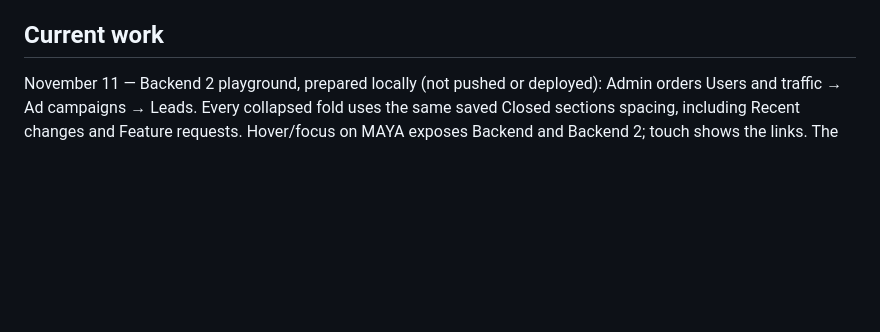
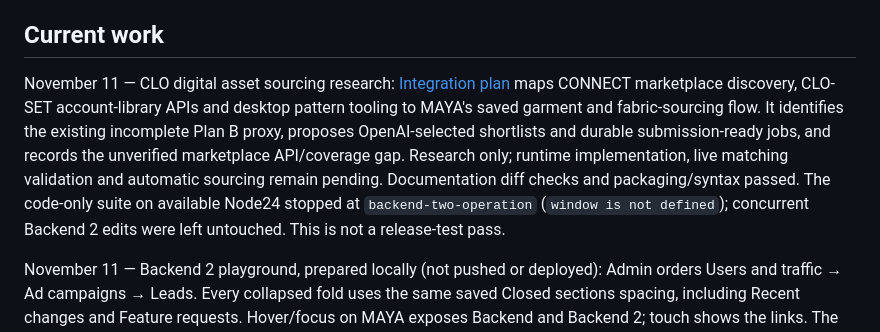
Before and after one commit to ManaSiyo/MAYA, a Markdown page: docs/README.md, the part around the change. GitHub-like rendering; blank space fills up the shorter version.

Commit message:
Document CLO asset sourcing research and integration plan

```diff
--- a/docs/README.md
+++ b/docs/README.md
@@ -201,6 +201,17 @@ dismissals, with a visible failure rather than silent eviction at the limit.
 
 ## Current work
 
+November 11 — CLO digital asset sourcing research:
+[Integration plan](clo-assets-integration.md) maps CONNECT marketplace discovery,
+CLO-SET account-library APIs and desktop pattern tooling to MAYA's saved garment
+and fabric-sourcing flow. It identifies the existing incomplete Plan B proxy,
+proposes OpenAI-selected shortlists and durable submission-ready jobs, and records
+the unverified marketplace API/coverage gap. Research only; runtime implementation,
+live matching validation and automatic sourcing remain pending.
+Documentation diff checks and packaging/syntax passed. The code-only suite on
+available Node24 stopped at `backend-two-operation` (`window is not defined`);
+concurrent Backend 2 edits were left untouched. This is not a release-test pass.
+
 November 11 — Backend 2 playground, prepared locally (not pushed or deployed):
 Admin orders Users and traffic → Ad campaigns → Leads. Every collapsed fold uses
 the same saved Closed sections spacing, including Recent changes and Feature
```
Also changed, not shown: docs/CHANGELOG.md (+6 -0 lines), docs/clo-assets-integration.md (added, +234 -0 lines).
